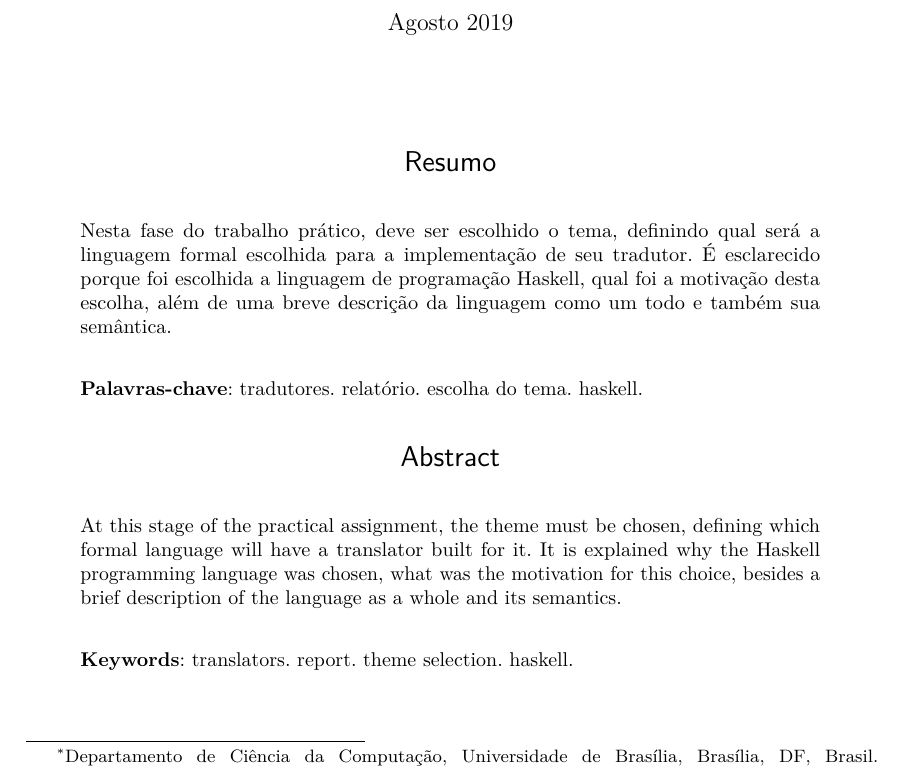
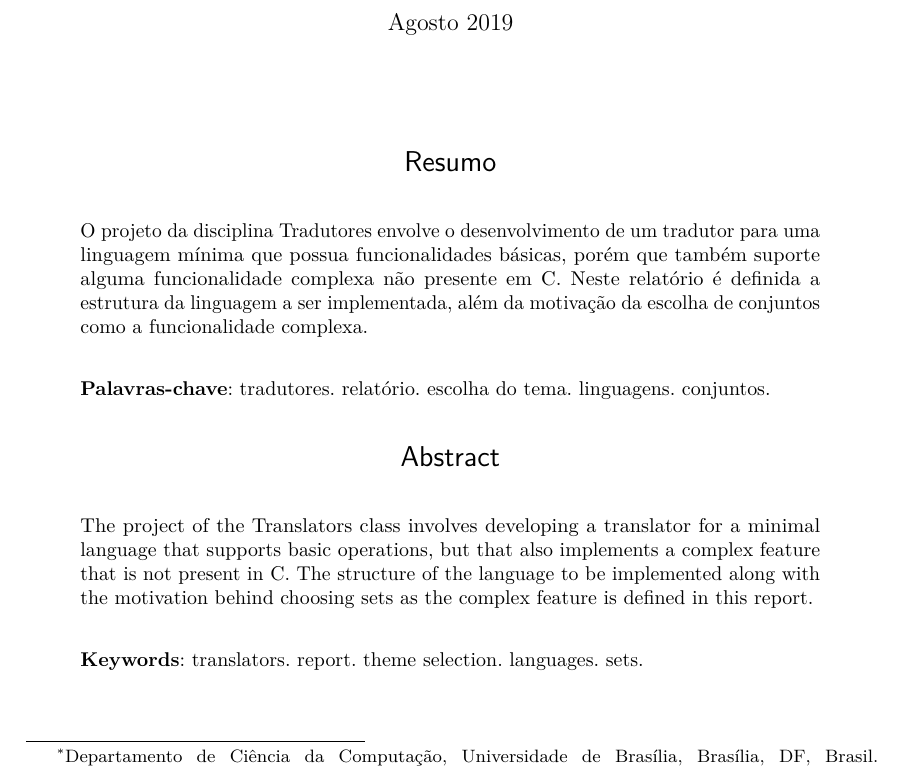
Before and after one commit to mikaelmello/afthc, a LaTeX thesis (1-theme-pick/report.tex): part of page 1 of 3, cut so that both start at the same text. Compiled offline with pdfLaTeX.

Commit message:
New abstracts for a different theme for the project
Signed-off-by: Mikael Mello <git@mikaelmello.com>

```diff
--- a/1-theme-pick/report.tex
+++ b/1-theme-pick/report.tex
@@ -193,16 +193,18 @@ Brasília, DF, Brasil.
 
 % resumo em português
 \begin{resumoumacoluna}
-   Nesta fase do trabalho prático, deve ser escolhido o tema, definindo qual
-   será a linguagem formal escolhida para a implementação de seu tradutor.
-   É esclarecido porque foi escolhida a linguagem de programação Haskell, qual
-   foi a motivação desta escolha, além de uma breve descrição da linguagem como
-   um todo e também sua semântica.
+   O projeto da disciplina Tradutores envolve o desenvolvimento de
+   um tradutor para uma linguagem mínima que possua funcionalidades
+   básicas, porém que também suporte alguma funcionalidade complexa
+   não presente em C. Neste relatório é definida a estrutura da
+   linguagem a ser implementada, além da motivação da escolha de
+   conjuntos como a funcionalidade complexa.
 
  \vspace{\onelineskip}
 
  \noindent
- \textbf{Palavras-chave}: tradutores. relatório. escolha do tema. haskell.
+ \textbf{Palavras-chave}: tradutores. relatório.
+ 						  escolha do tema. linguagens. conjuntos.
 \end{resumoumacoluna}
 
 
@@ -210,15 +212,17 @@ Brasília, DF, Brasil.
 \renewcommand{\resumoname}{Abstract}
 \begin{resumoumacoluna}
  \begin{otherlanguage*}{english}
-   At this stage of the practical assignment, the theme must be chosen, defining
-   which formal language will have a translator built for it. It is explained why
-   the Haskell programming language was chosen, what was the motivation for this
-   choice, besides a brief description of the language as a whole and its semantics.
-
+   The project of the Translators class involves developing a
+   translator for a minimal language that supports basic operations,
+   but that also implements a complex feature that is not present
+   in C. The structure of the language to be implemented along with
+   the motivation behind choosing sets as the complex feature is
+   defined in this report.
    \vspace{\onelineskip}
 
    \noindent
-   \textbf{Keywords}: translators. report. theme selection. haskell.
+   \textbf{Keywords}: translators. report. theme selection.
+   					  languages. sets.
  \end{otherlanguage*}
 \end{resumoumacoluna}
 
```
